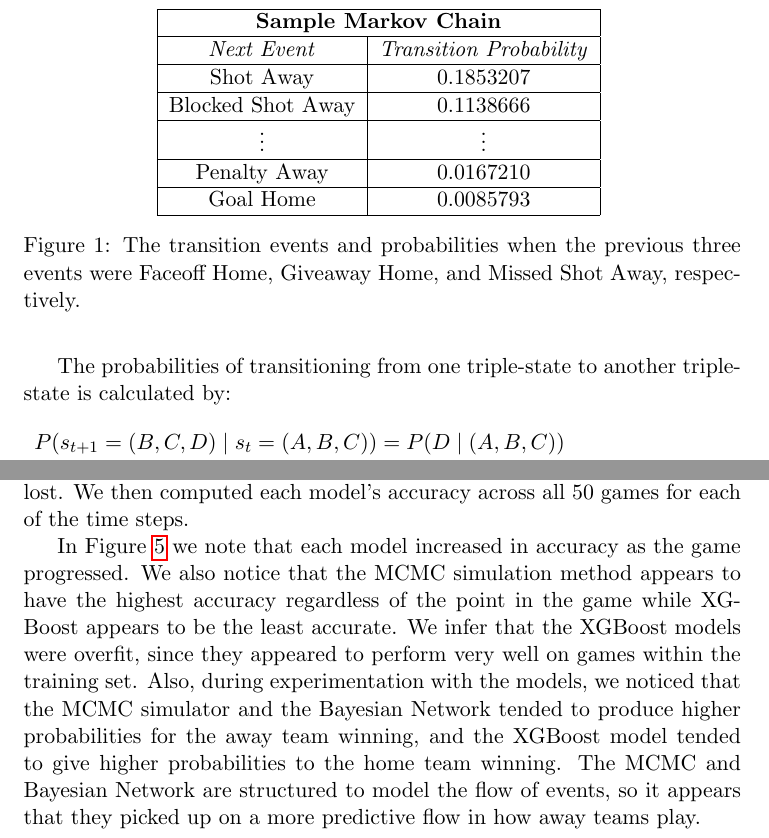
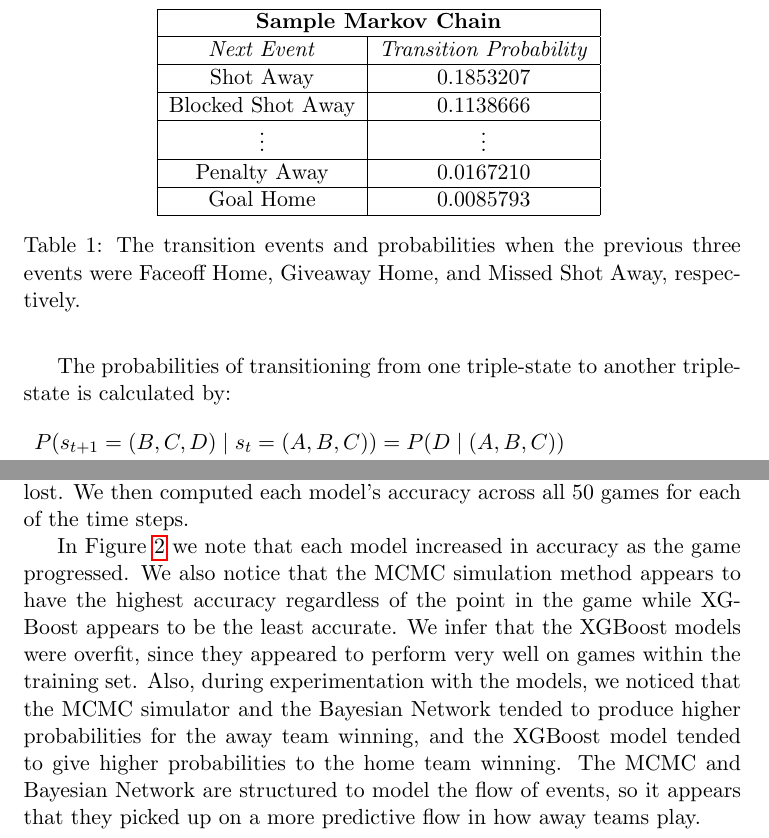
Before and after one commit to jeffxhansen/NHL_Win_Predictor, a LaTeX paper (Latex/draft.tex): two parts of pages 5 and 9 of 12, joined at a grey line, cut so that both start at the same text. Compiled offline with pdfLaTeX.

Commit message:
Change tables from 'figure' to 'table.

```diff
--- a/Latex/draft.tex
+++ b/Latex/draft.tex
@@ -133,5 +133,5 @@ then the away team shot the puck and missed, the markov chain would look like Fi
 
-\begin{figure}
+\begin{table}
     \centering
     \begin{tabular}{ |c|c| }
     \hline
@@ -152,8 +152,8 @@ then the away team shot the puck and missed, the markov chain would look like Fi
     \end{tabular}
     \caption{The transition events and probabilities when the previous three events were Faceoff Home, Giveaway Home, and Missed
     Shot Away, respectively.}
-    \label{fig:markov_chain_sample}
-\end{figure}
+    \label{tab:markov_chain_sample}
+\end{table}
 
 % \begin{figure}[H]
 %     \centering
@@ -299,8 +299,8 @@ Each of the methods described above had one general purpose: accurately predict
     \hline
     \end{tabular}
     \caption{Each of our model's predictive accuracy over the course of 100 games}
-    \label{fig:game_accuracies}
-\end{figure}
+    \label{tab:game_accuracies}
+\end{table}
 
 % \begin{figure}[H]
 %     \centering
```
Also changed, not shown: Latex/draft.pdf, Latex/draft.tex (6 more changed lines), 4 other files.
